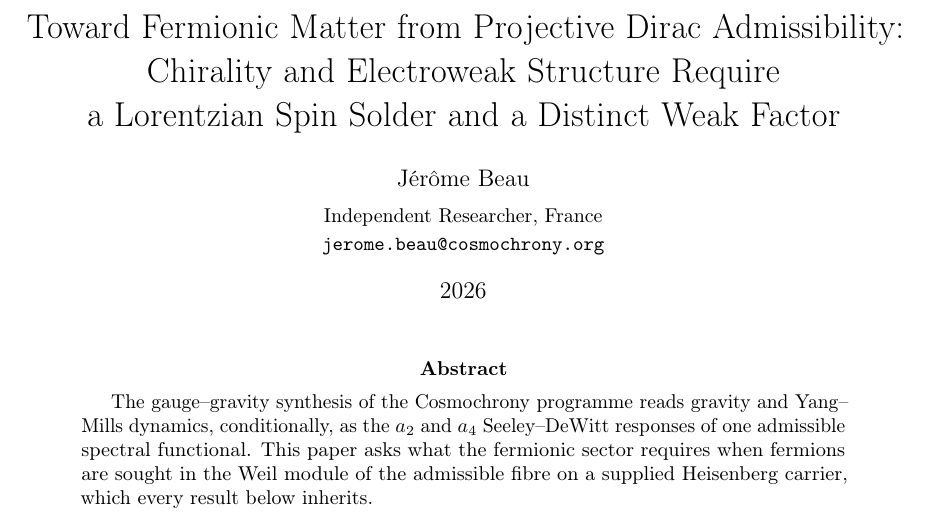
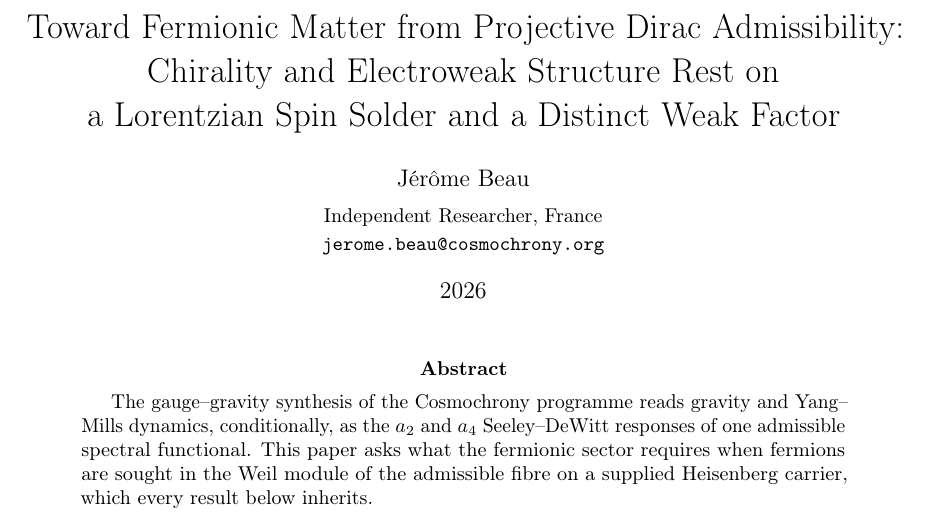
Before and after one commit to Cosmochrony/q14, a LaTeX paper (tex/q14.tex): part of page 1 of 30, cut so that both start at the same text. Compiled offline with pdfLaTeX.

Commit message:
Q14 3.0 candidate: title 'Rest on' instead of 'Require'

```diff
--- a/tex/q14.tex
+++ b/tex/q14.tex
@@ -10,7 +10,7 @@
 \usepackage[colorlinks=true,linkcolor=blue,citecolor=blue,urlcolor=blue]{hyperref}
 \hypersetup{
   pdftitle={Toward Fermionic Matter from Projective Dirac Admissibility: Chirality and Electroweak
-    Structure Require a Lorentzian Spin Solder and a Distinct Weak Factor},
+    Structure Rest on a Lorentzian Spin Solder and a Distinct Weak Factor},
   pdfauthor={J\'er\^ome Beau},
   pdfsubject={Fermions sought in the admissible Weil module: the metaplectic spinor algebra is proved on a
     supplied doublet; the Lorentz reading needs a spin solder [H-Spin], and chiral electroweak selection
@@ -52,7 +52,7 @@
 \newcommand{\Rep}{\operatorname{Rep}}
 
 \title{Toward Fermionic Matter from Projective Dirac Admissibility:\\
-Chirality and Electroweak Structure Require\\
+Chirality and Electroweak Structure Rest on\\
 a Lorentzian Spin Solder and a Distinct Weak Factor}
 
 \author{J\'er\^ome Beau\\[4pt]
```
Also changed, not shown: README.md, 1 other file.
